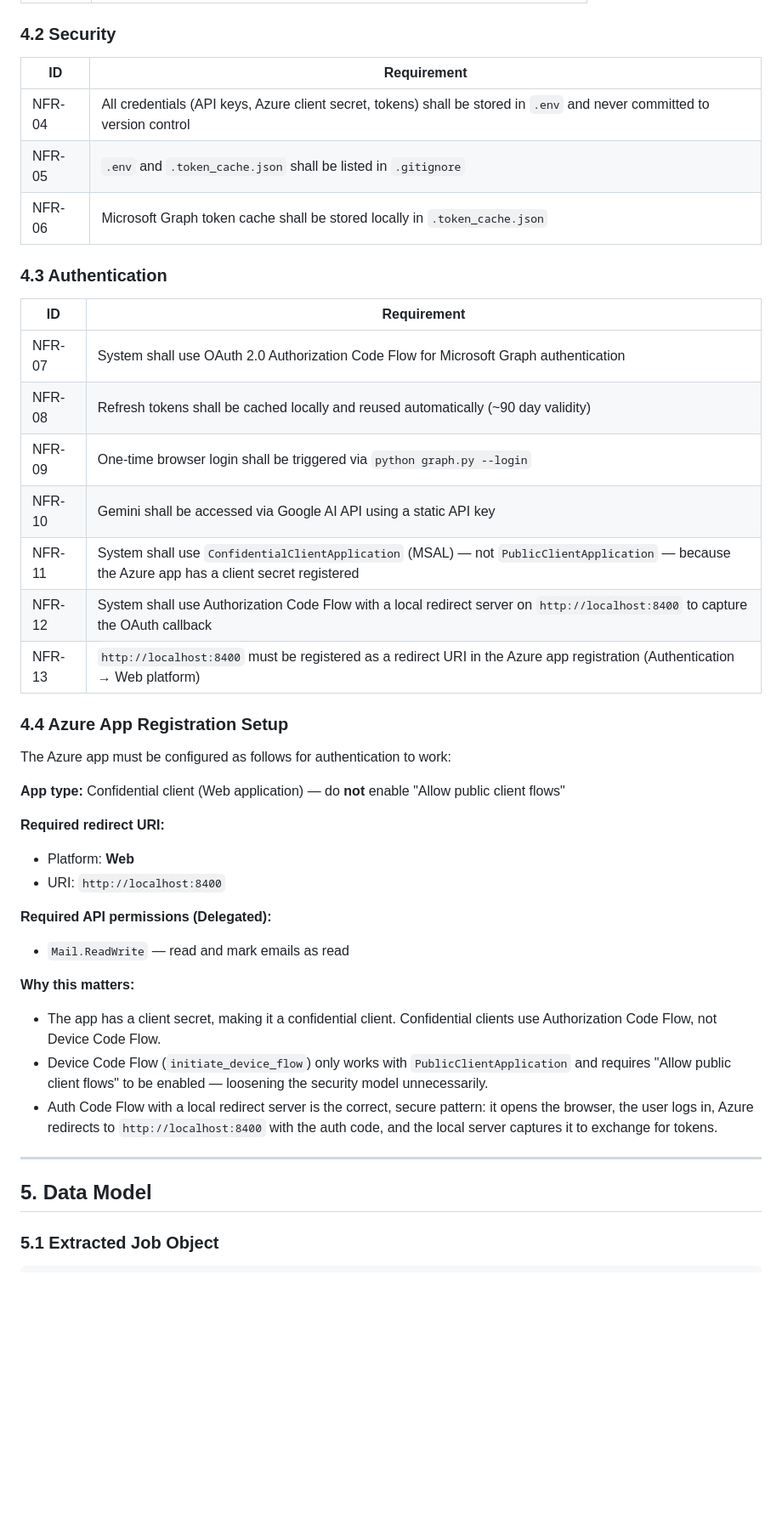
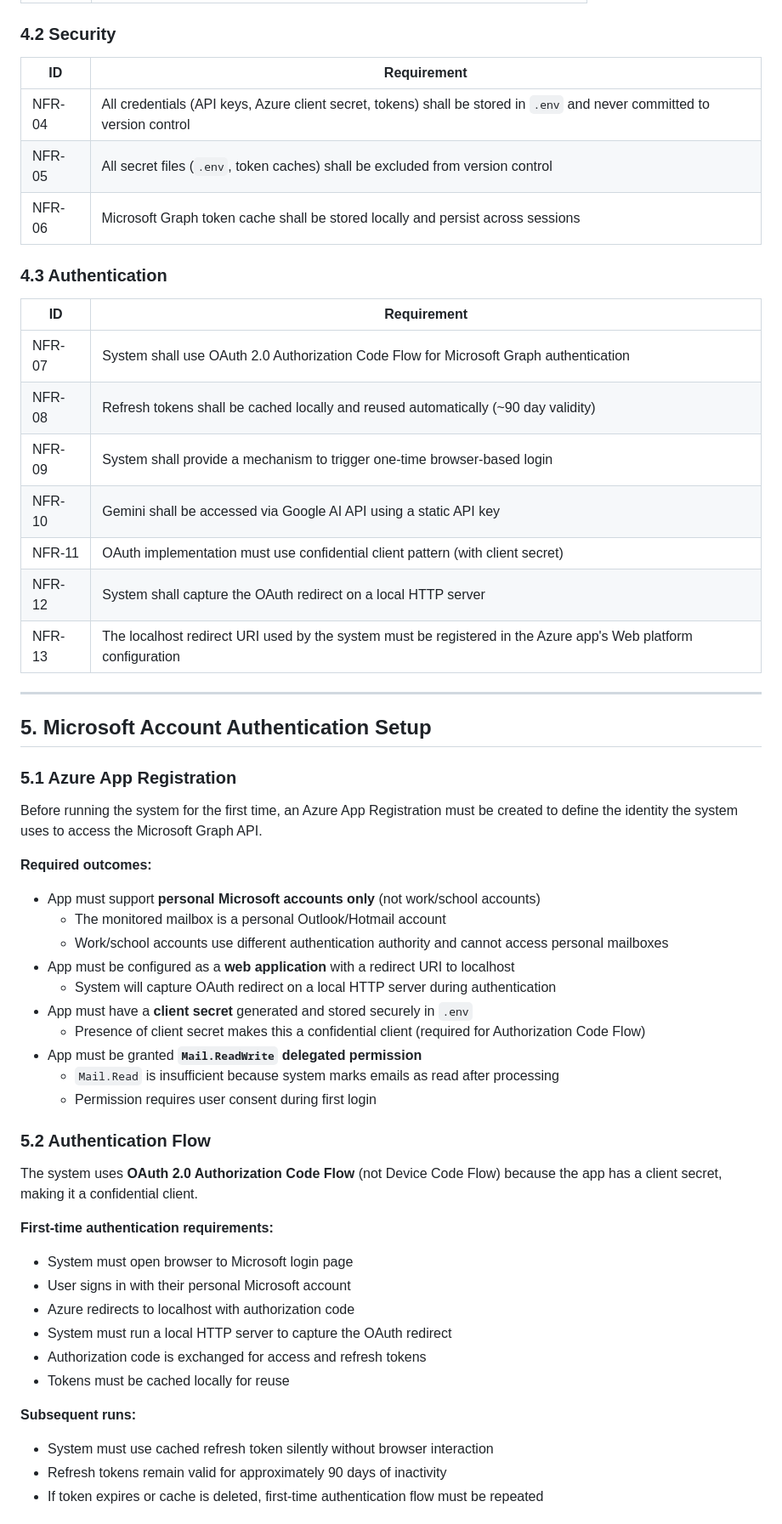
Before and after one commit to veera-jithin/sterling-claude-code-demo, a Markdown page: documentation/SRS.md, the part around one of its changes. Shown at 85% size. Drawn GitHub-style; blank space fills up the shorter version.

```diff
--- a/documentation/SRS.md
+++ b/documentation/SRS.md
@@ -148,44 +180,59 @@ Microsoft 365 Mailbox
 
 ### 4.2 Security
 
-| ID     | Requirement                                                                                                                |
-| ------ | -------------------------------------------------------------------------------------------------------------------------- |
-| NFR-04 | All credentials (API keys, Azure client secret, tokens) shall be stored in `.env` and never committed to version control |
-| NFR-05 | `.env` and `.token_cache.json` shall be listed in `.gitignore`                                                       |
-| NFR-06 | Microsoft Graph token cache shall be stored locally in `.token_cache.json`                                               |
+| ID     | Requirement                                                                                                                    |
+| ------ | ------------------------------------------------------------------------------------------------------------------------------ |
+| NFR-04 | All credentials (API keys, Azure client secret, tokens) shall be stored in `.env` and never committed to version control      |
+| NFR-05 | All secret files (`.env`, token caches) shall be excluded from version control                                                |
+| NFR-06 | Microsoft Graph token cache shall be stored locally and persist across sessions                                               |
 
 ### 4.3 Authentication
 
-| ID     | Requirement                                                                                                  |
-| ------ | ------------------------------------------------------------------------------------------------------------ |
-| NFR-07 | System shall use OAuth 2.0 Authorization Code Flow for Microsoft Graph authentication                        |
-| NFR-08 | Refresh tokens shall be cached locally and reused automatically (~90 day validity)                           |
-| NFR-09 | One-time browser login shall be triggered via `python graph.py --login`                                    |
-| NFR-10 | Gemini shall be accessed via Google AI API using a static API key                                            |
-| NFR-11 | System shall use `ConfidentialClientApplication` (MSAL) — not `PublicClientApplication` — because the Azure app has a client secret registered |
-| NFR-12 | System shall use Authorization Code Flow with a local redirect server on `http://localhost:8400` to capture the OAuth callback |
-| NFR-13 | `http://localhost:8400` must be registered as a redirect URI in the Azure app registration (Authentication → Web platform) |
-
-### 4.4 Azure App Registration Setup
-
-The Azure app must be configured as follows for authentication to work:
-
-**App type:** Confidential client (Web application) — do **not** enable "Allow public client flows"
-
-**Required redirect URI:**
-- Platform: **Web**
-- URI: `http://localhost:8400`
-
-**Required API permissions (Delegated):**
-- `Mail.ReadWrite` — read and mark emails as read
-
-**Why this matters:**
-- The app has a client secret, making it a confidential client. Confidential clients use Authorization Code Flow, not Device Code Flow.
-- Device Code Flow (`initiate_device_flow`) only works with `PublicClientApplication` and requires "Allow public client flows" to be enabled — loosening the security model unnecessarily.
-- Auth Code Flow with a local redirect server is the correct, secure pattern: it opens the browser, the user logs in, Azure redirects to `http://localhost:8400` with the auth code, and the local server captures it to exchange for tokens.
+| ID     | Requirement                                                                                                                                     |
+| ------ | ----------------------------------------------------------------------------------------------------------------------------------------------- |
+| NFR-07 | System shall use OAuth 2.0 Authorization Code Flow for Microsoft Graph authentication                                                           |
+| NFR-08 | Refresh tokens shall be cached locally and reused automatically (~90 day validity)                                                              |
+| NFR-09 | System shall provide a mechanism to trigger one-time browser-based login                                                                        |
+| NFR-10 | Gemini shall be accessed via Google AI API using a static API key                                                                               |
+| NFR-11 | OAuth implementation must use confidential client pattern (with client secret)                                                                  |
+| NFR-12 | System shall capture the OAuth redirect on a local HTTP server                                                                                  |
+| NFR-13 | The localhost redirect URI used by the system must be registered in the Azure app's Web platform configuration                                  |
 
 ---
 
-## 5. Data Model
+## 5. Microsoft Account Authentication Setup
 
-### 5.1 Extracted Job Object
+### 5.1 Azure App Registration
+
+Before running the system for the first time, an Azure App Registration must be created to define the identity the system uses to access the Microsoft Graph API.
+
+**Required outcomes:**
+
+- App must support **personal Microsoft accounts only** (not work/school accounts)
+  - The monitored mailbox is a personal Outlook/Hotmail account
+  - Work/school accounts use different authentication authority and cannot access personal mailboxes
+- App must be configured as a **web application** with a redirect URI to localhost
+  - System will capture OAuth redirect on a local HTTP server during authentication
+- App must have a **client secret** generated and stored securely in `.env`
+  - Presence of client secret makes this a confidential client (required for Authorization Code Flow)
+- App must be granted **`Mail.ReadWrite` delegated permission**
+  - `Mail.Read` is insufficient because system marks emails as read after processing
+  - Permission requires user consent during first login
+
+### 5.2 Authentication Flow
+
+The system uses **OAuth 2.0 Authorization Code Flow** (not Device Code Flow) because the app has a client secret, making it a confidential client.
+
+**First-time authentication requirements:**
+- System must open browser to Microsoft login page
+- User signs in with their personal Microsoft account
+- Azure redirects to localhost with authorization code
+- System must run a local HTTP server to capture the OAuth redirect
+- Authorization code is exchanged for access and refresh tokens
+- Tokens must be cached locally for reuse
+
+**Subsequent runs:**
+- System must use cached refresh token silently without browser interaction
+- Refresh tokens remain valid for approximately 90 days of inactivity
+- If token expires or cache is deleted, first-time authentication flow must be repeated
+
```
Also changed, not shown: other parts of documentation/SRS.md (+204 -141 lines), CLAUDE.md (+60 -33 lines), documentation/UI_USAGE.md (added, +214 -0 lines).
